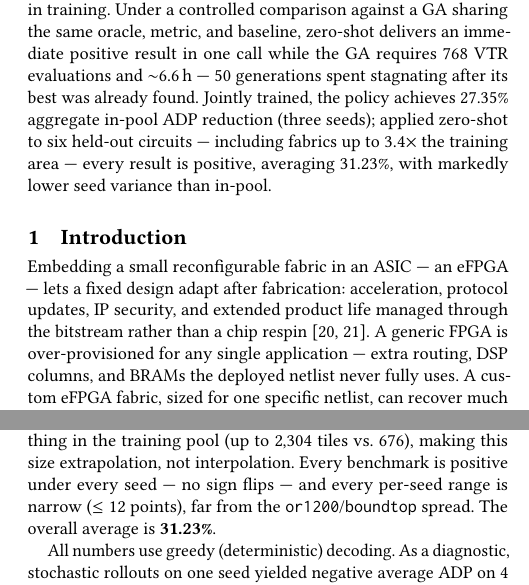
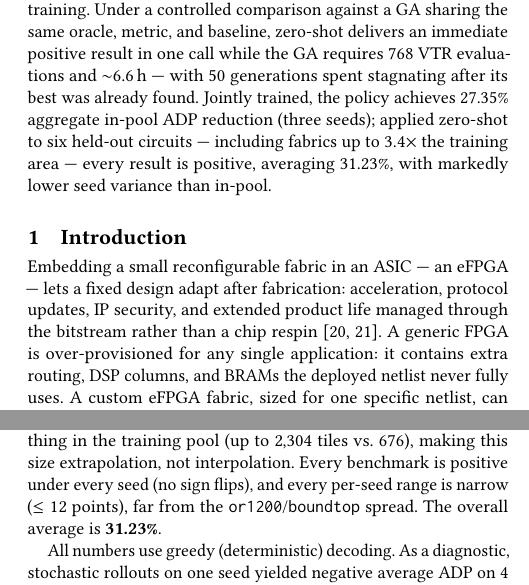
Before and after one commit to GaragaKarthikeya/vanilla_rl, a LaTeX paper (paper/aspdac2027_draft.tex): two parts of the columns of pages 1 and 4 of 6, joined at a grey line, cut so that both start at the same text. Compiled offline with pdfLaTeX.

Commit message:
Update ASP-DAC draft with minor text corrections and PDF output adjustments

```diff
--- a/paper/aspdac2027_draft.tex
+++ b/paper/aspdac2027_draft.tex
@@ -28,7 +28,7 @@ zero-shot to circuits never seen in training.
 Under a controlled comparison against a GA sharing the same oracle,
 metric, and baseline, zero-shot delivers an immediate positive result
 in one call while the GA requires 768 VTR evaluations and ${\sim}$6.6\,h
---- 50 generations spent stagnating after its best was already found.
+--- with 50 generations spent stagnating after its best was already found.
 Jointly trained, the policy achieves 27.35\% aggregate in-pool ADP
 reduction (three seeds); applied zero-shot to six held-out circuits ---
 including fabrics up to $3.4\times$ the training area --- every result
@@ -45,7 +45,7 @@ Embedding a small reconfigurable fabric in an ASIC --- an eFPGA ---
 lets a fixed design adapt after fabrication: acceleration, protocol
 updates, IP security, and extended product life managed through the
 bitstream rather than a chip respin~\cite{golds,alice}.
-A generic FPGA is over-provisioned for any single application ---
+A generic FPGA is over-provisioned for any single application: it contains
 extra routing, DSP columns, and BRAMs the deployed netlist never fully uses.
 A custom eFPGA fabric, sized for one specific netlist, can recover much of
 that overhead. The product of routing area, critical-path delay, and dynamic
@@ -457,8 +457,8 @@ Two (\texttt{softmax}, \texttt{reduction\_layer}) were in the sizing universe
 but never sampled; the other four were outside the universe entirely, a
 strictly harder test. Four of the six are larger than anything in the training
 pool (up to $2{,}304$ tiles vs.\ $676$), making this size extrapolation, not
-interpolation. Every benchmark is positive under every seed --- no sign flips
---- and every per-seed range is narrow ($\le12$ points), far from the
+interpolation. Every benchmark is positive under every seed (no sign flips),
+and every per-seed range is narrow ($\le12$ points), far from the
 \texttt{or1200}/\texttt{boundtop} spread. The overall average is
 \textbf{31.23\%}.
 
```
Also changed, not shown: paper/aspdac2027_draft.pdf, paper/aspdac2027_draft.tex (2 more changed lines), 1 other file.
